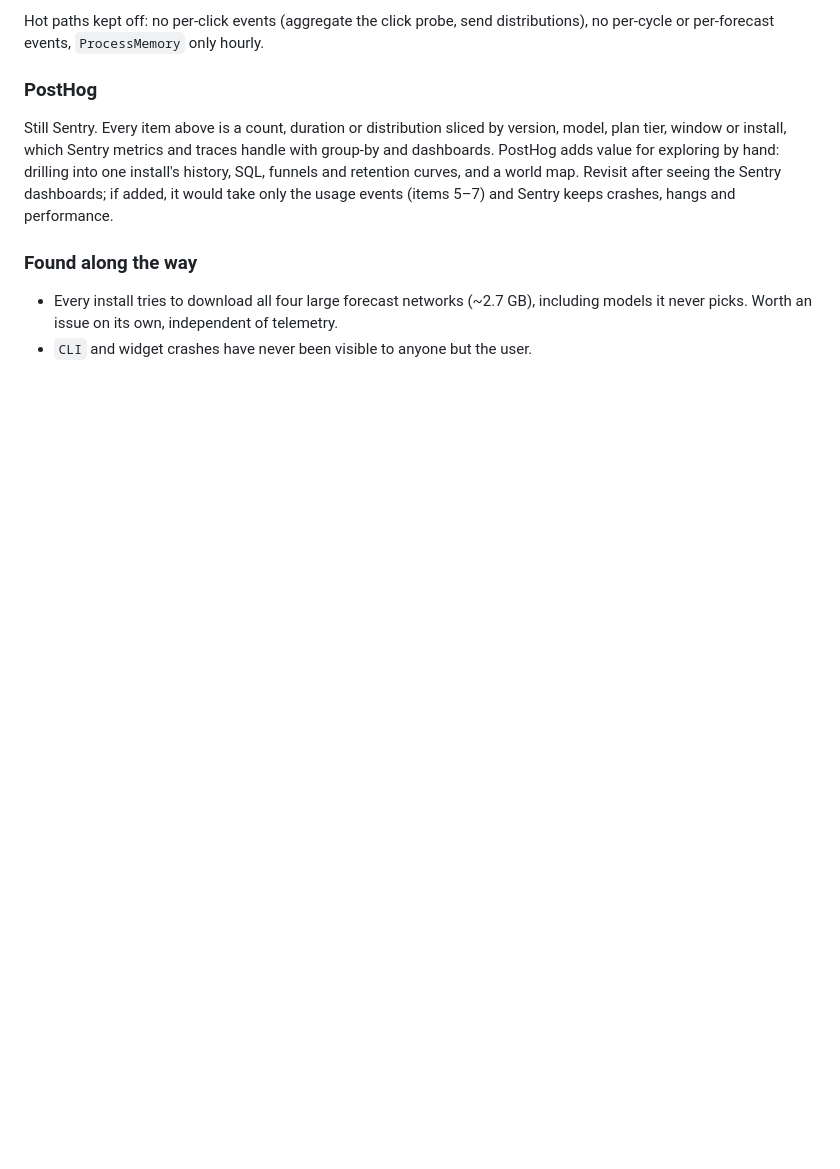
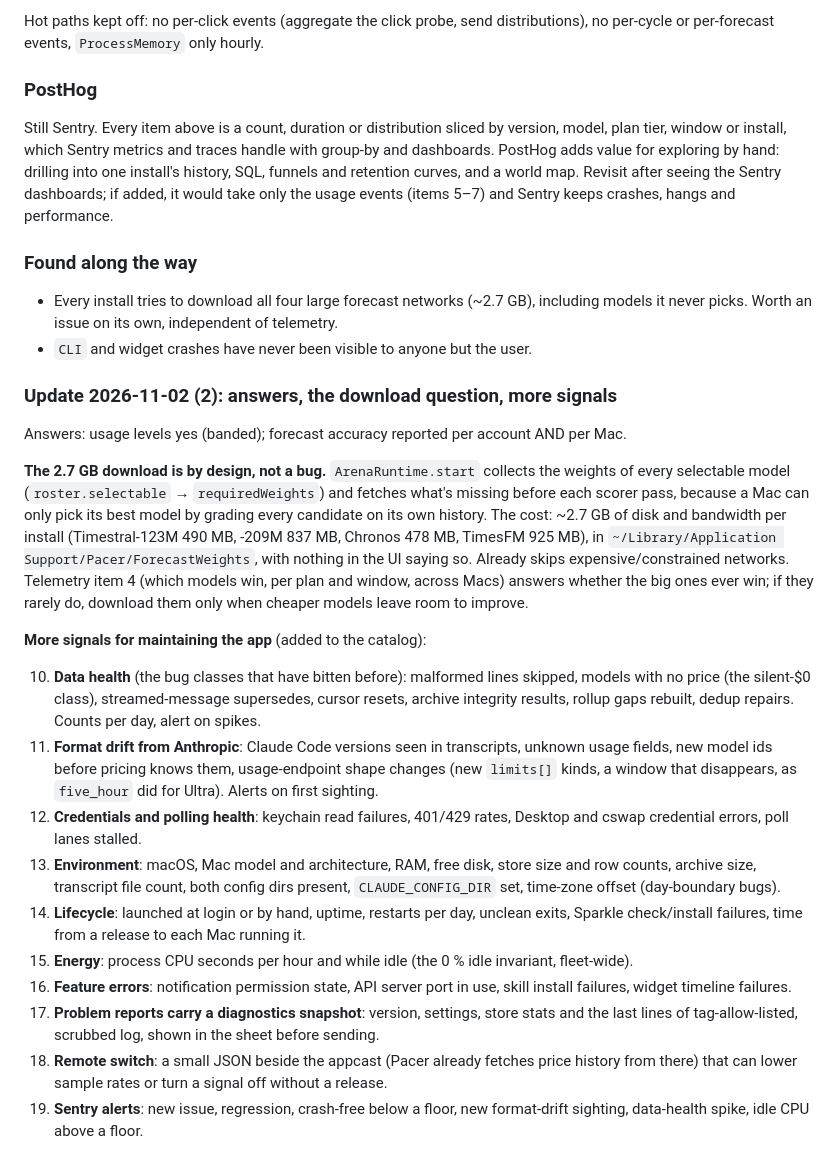
Before and after one commit to EricAndrechek/Pacer, a Markdown page: docs/telemetry-plan.md, the part around the change. Rendered like a GitHub page; blank space fills up the shorter version.

Commit message:
docs: telemetry plan — weights download explained, maintenance signals
Co-Authored-By: Claude Opus 5.5 <noreply@anthropic.com>
Claude-Session: https://claude.ai/code/session_01NrdodUPYLm2yWcgstnkz3n

```diff
--- a/docs/telemetry-plan.md
+++ b/docs/telemetry-plan.md
@@ -290,3 +290,41 @@ take only the usage events (items 5–7) and Sentry keeps crashes, hangs and per
 - Every install tries to download all four large forecast networks (~2.7 GB), including models it
   never picks. Worth an issue on its own, independent of telemetry.
 - `CLI` and widget crashes have never been visible to anyone but the user.
+
+### Update 2026-11-02 (2): answers, the download question, more signals
+
+Answers: usage levels yes (banded); forecast accuracy reported per account AND per Mac.
+
+**The 2.7 GB download is by design, not a bug.** `ArenaRuntime.start` collects the weights of
+every selectable model (`roster.selectable` → `requiredWeights`) and fetches what's missing before
+each scorer pass, because a Mac can only pick its best model by grading every candidate on its own
+history. The cost: ~2.7 GB of disk and bandwidth per install (Timestral-123M 490 MB, -209M 837 MB,
+Chronos 478 MB, TimesFM 925 MB), in `~/Library/Application Support/Pacer/ForecastWeights`, with
+nothing in the UI saying so. Already skips expensive/constrained networks. Telemetry item 4
+(which models win, per plan and window, across Macs) answers whether the big ones ever win;
+if they rarely do, download them only when cheaper models leave room to improve.
+
+**More signals for maintaining the app** (added to the catalog):
+
+10. **Data health** (the bug classes that have bitten before): malformed lines skipped, models
+    with no price (the silent-$0 class), streamed-message supersedes, cursor resets, archive
+    integrity results, rollup gaps rebuilt, dedup repairs. Counts per day, alert on spikes.
+11. **Format drift from Anthropic**: Claude Code versions seen in transcripts, unknown usage
+    fields, new model ids before pricing knows them, usage-endpoint shape changes (new `limits[]`
+    kinds, a window that disappears, as `five_hour` did for Ultra). Alerts on first sighting.
+12. **Credentials and polling health**: keychain read failures, 401/429 rates, Desktop and cswap
+    credential errors, poll lanes stalled.
+13. **Environment**: macOS, Mac model and architecture, RAM, free disk, store size and row
+    counts, archive size, transcript file count, both config dirs present, `CLAUDE_CONFIG_DIR`
+    set, time-zone offset (day-boundary bugs).
+14. **Lifecycle**: launched at login or by hand, uptime, restarts per day, unclean exits, Sparkle
+    check/install failures, time from a release to each Mac running it.
+15. **Energy**: process CPU seconds per hour and while idle (the 0 % idle invariant, fleet-wide).
+16. **Feature errors**: notification permission state, API server port in use, skill install
+    failures, widget timeline failures.
+17. **Problem reports carry a diagnostics snapshot**: version, settings, store stats and the last
+    lines of tag-allow-listed, scrubbed log, shown in the sheet before sending.
+18. **Remote switch**: a small JSON beside the appcast (Pacer already fetches price history from
+    there) that can lower sample rates or turn a signal off without a release.
+19. **Sentry alerts**: new issue, regression, crash-free below a floor, new format-drift sighting,
+    data-health spike, idle CPU above a floor.
```
